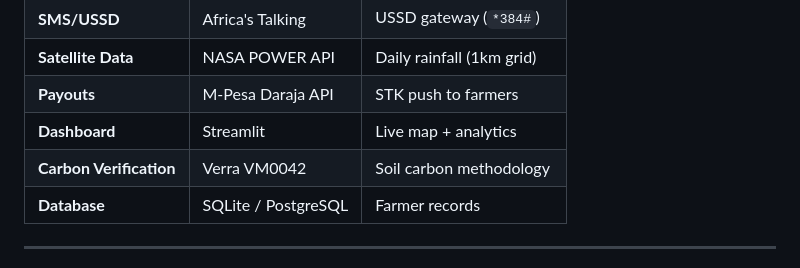
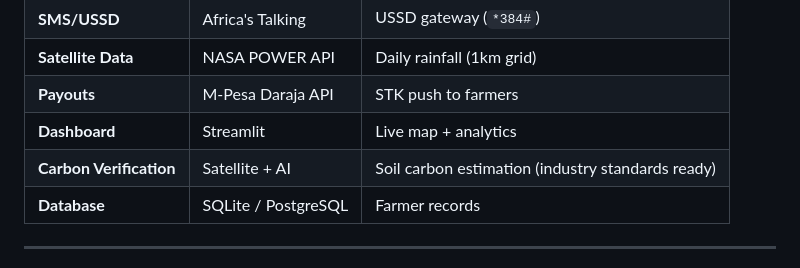
Before and after one commit to Wendy-Okoth/RainBank, a Markdown page: README.md, the part around the change. GitHub-like rendering.

Commit message:
Update carbon verification method description

```diff
--- a/README.md
+++ b/README.md
@@ -92,7 +92,7 @@ Sold to companies ($10-15/ton)
 | **Satellite Data** | NASA POWER API | Daily rainfall (1km grid) |
 | **Payouts** | M-Pesa Daraja API | STK push to farmers |
 | **Dashboard** | Streamlit | Live map + analytics |
-| **Carbon Verification** | Verra VM0042 | Soil carbon methodology |
+| **Carbon Verification** | Satellite + AI | Soil carbon estimation (industry standards ready) |hodology |
 | **Database** | SQLite / PostgreSQL | Farmer records |
 
 ---
```
